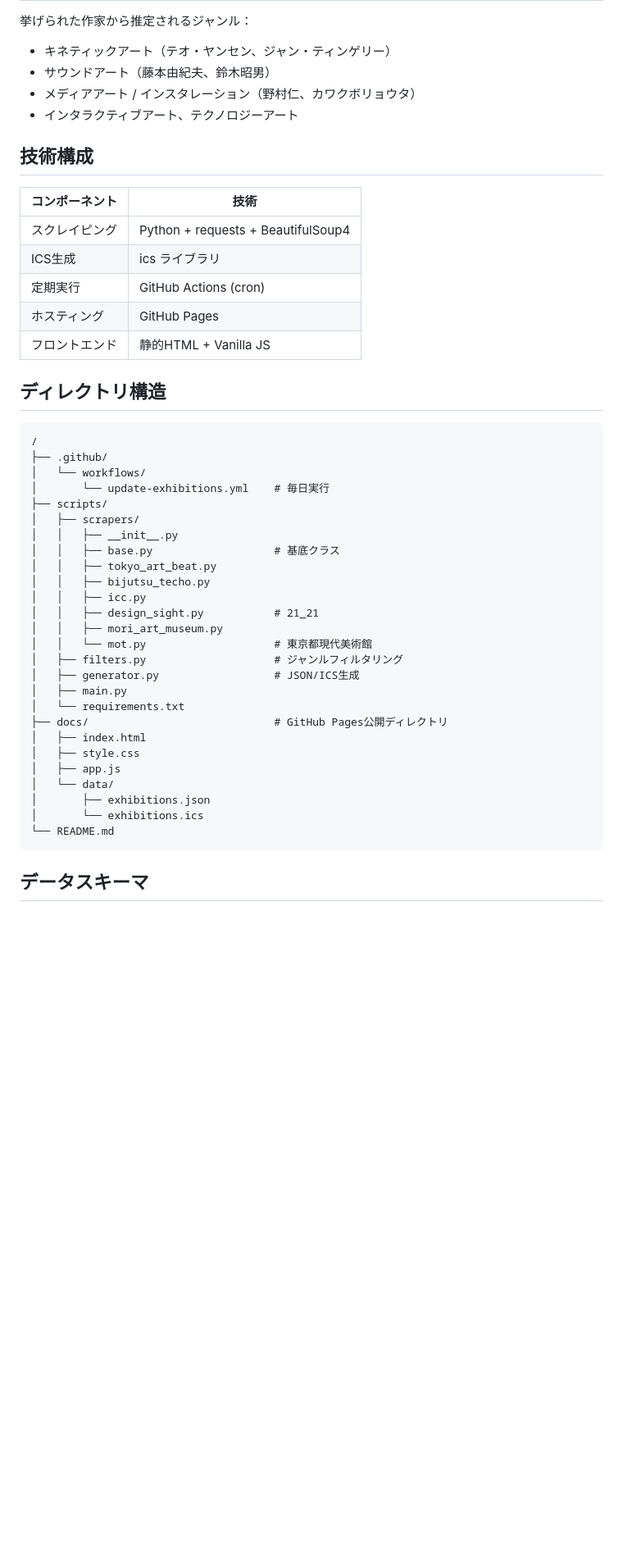
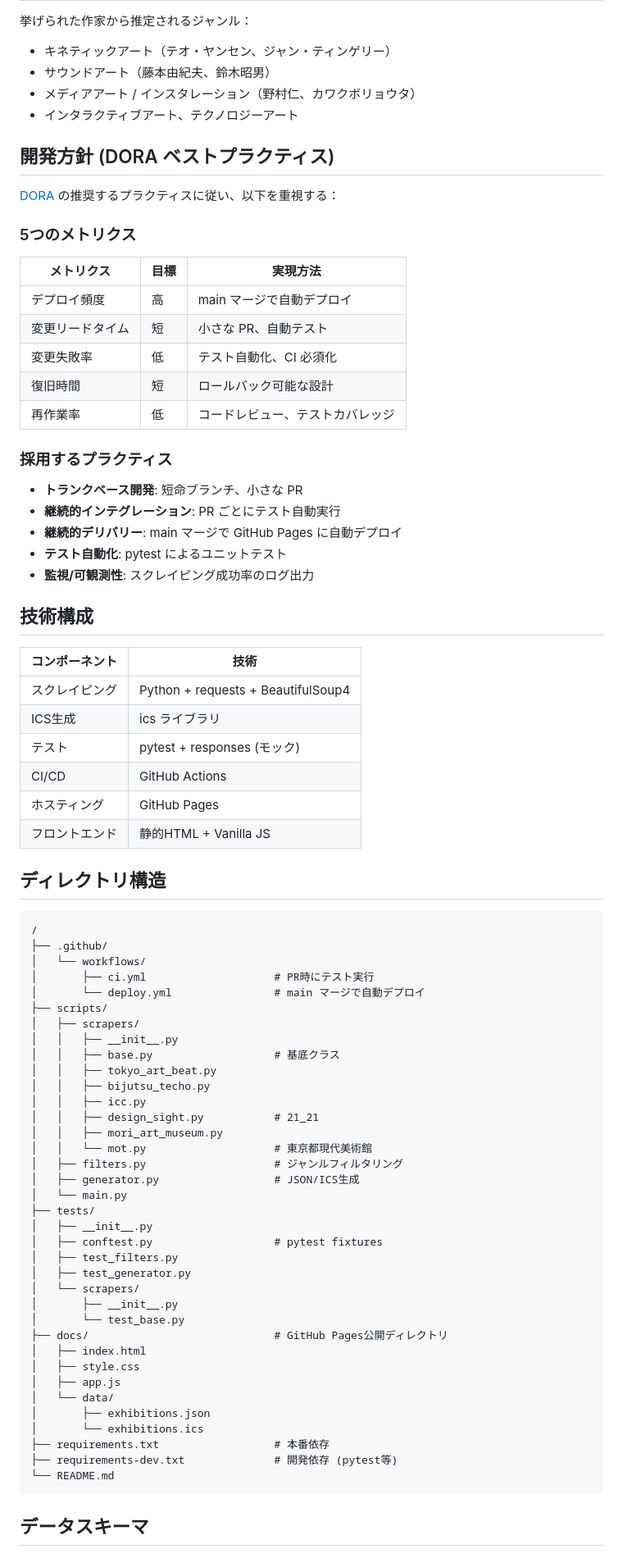
Before and after one commit to propella/perceptual, a Markdown page: .claude/plans/initial-plan.md, the part around one of its changes. Shown at 82% size. Rendered like a GitHub page; blank space fills up the shorter version.

````diff
--- a/.claude/plans/initial-plan.md
+++ b/.claude/plans/initial-plan.md
@@ -19,13 +19,34 @@
 - メディアアート / インスタレーション（野村仁、カワクボリョウタ）
 - インタラクティブアート、テクノロジーアート
 
+## 開発方針 (DORA ベストプラクティス)
+
+[DORA](https://dora.dev/) の推奨するプラクティスに従い、以下を重視する：
+
+### 5つのメトリクス
+| メトリクス | 目標 | 実現方法 |
+|-----------|------|----------|
+| デプロイ頻度 | 高 | main マージで自動デプロイ |
+| 変更リードタイム | 短 | 小さな PR、自動テスト |
+| 変更失敗率 | 低 | テスト自動化、CI 必須化 |
+| 復旧時間 | 短 | ロールバック可能な設計 |
+| 再作業率 | 低 | コードレビュー、テストカバレッジ |
+
+### 採用するプラクティス
+- **トランクベース開発**: 短命ブランチ、小さな PR
+- **継続的インテグレーション**: PR ごとにテスト自動実行
+- **継続的デリバリー**: main マージで GitHub Pages に自動デプロイ
+- **テスト自動化**: pytest によるユニットテスト
+- **監視/可観測性**: スクレイピング成功率のログ出力
+
 ## 技術構成
 
 | コンポーネント | 技術 |
 |---------------|------|
 | スクレイピング | Python + requests + BeautifulSoup4 |
 | ICS生成 | ics ライブラリ |
-| 定期実行 | GitHub Actions (cron) |
+| テスト | pytest + responses (モック) |
+| CI/CD | GitHub Actions |
 | ホスティング | GitHub Pages |
 | フロントエンド | 静的HTML + Vanilla JS |
 
@@ -35,7 +56,8 @@
 /
 ├── .github/
 │   └── workflows/
-│       └── update-exhibitions.yml    # 毎日実行
+│       ├── ci.yml                    # PR時にテスト実行
+│       └── deploy.yml                # main マージで自動デプロイ
 ├── scripts/
 │   ├── scrapers/
 │   │   ├── __init__.py
@@ -48,8 +70,15 @@
 │   │   └── mot.py                    # 東京都現代美術館
 │   ├── filters.py                    # ジャンルフィルタリング
 │   ├── generator.py                  # JSON/ICS生成
-│   ├── main.py
-│   └── requirements.txt
+│   └── main.py
+├── tests/
+│   ├── __init__.py
+│   ├── conftest.py                   # pytest fixtures
+│   ├── test_filters.py
+│   ├── test_generator.py
+│   └── scrapers/
+│       ├── __init__.py
+│       └── test_base.py
 ├── docs/                             # GitHub Pages公開ディレクトリ
 │   ├── index.html
 │   ├── style.css
@@ -57,6 +86,8 @@
 │   └── data/
 │       ├── exhibitions.json
 │       └── exhibitions.ics
+├── requirements.txt                  # 本番依存
+├── requirements-dev.txt              # 開発依存 (pytest等)
 └── README.md
 ```
 
````
Also changed, not shown: other parts of .claude/plans/initial-plan.md (+80 -38 lines).
